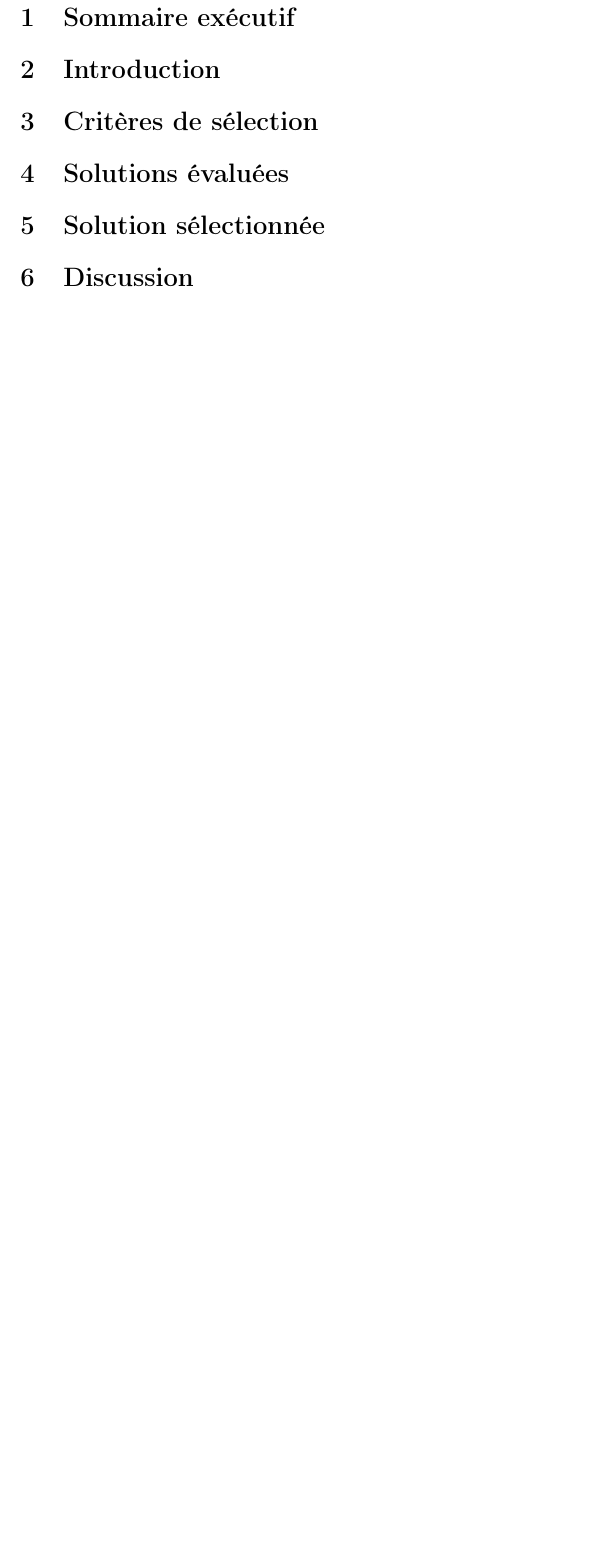
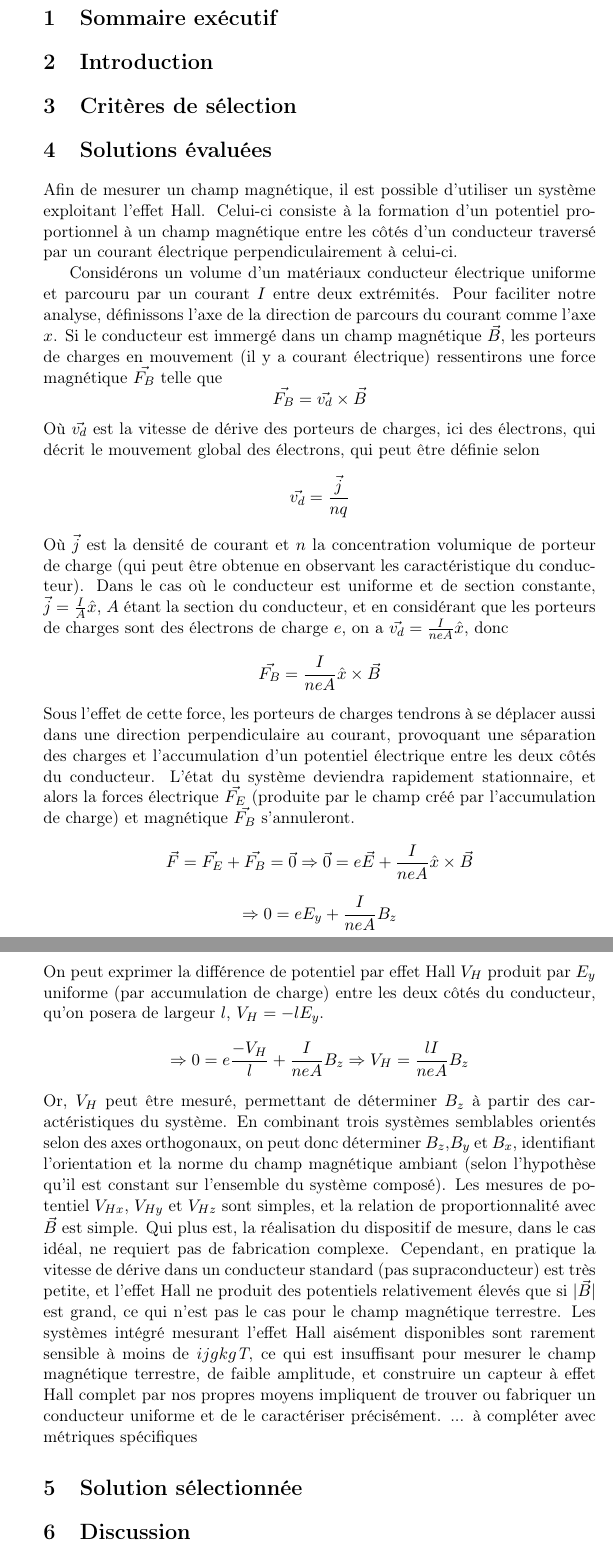
Before and after one commit to CamaradeBastien/Magnetisme_terrestre, a LaTeX document (Intention_de_projet/Intention_de_projet_main.tex, which reads Intention_de_projet/Effet_Hall_ip.tex): part of page 2 of 2 before the commit and two parts of pages 2 and 3 of 3 after it, the two joined at a grey line, cut so that both start at the same text, the shorter picture padded with empty space. Compiled offline with pdfLaTeX.

Commit message:
Ajout de la description de l'effet Hall et des limites expériemntales (à compléter avec les métriques spécifiques) modifications mineures du main

```diff
--- a/Intention_de_projet/Effet_Hall_ip.tex
+++ b/Intention_de_projet/Effet_Hall_ip.tex
@@ -15,5 +15,32 @@
 Massine Kadi, ,\\
 Félix Pelletier, }
 \begin{document}
+Afin de mesurer un champ magnétique, il est possible d'utiliser un système exploitant l'effet Hall. Celui-ci consiste à la formation d'un potentiel proportionnel à un champ magnétique entre les côtés d'un conducteur traversé par un courant électrique perpendiculairement à celui-ci.
 
+Considérons un volume d'un matériaux conducteur électrique uniforme et parcouru par un courant $I$ entre deux extrémités. Pour faciliter notre analyse, définissons l'axe de la direction de parcours du courant comme l'axe $x$. Si le conducteur est immergé dans un champ magnétique $\vec{B}$, les porteurs de charges en mouvement (il y a courant électrique) ressentirons une force magnétique $\vec{F_B}$ telle que
+\begin{equation*}
+\vec{F_B} = \vec{v_d}\times \vec{B}
+\end{equation*}
+Où $\vec{v_d}$ est la vitesse de dérive des porteurs de charges, ici des électrons, qui décrit le mouvement global des électrons, qui peut être définie selon
+\begin{equation*}
+\vec{v_d} = \frac{\vec{j}}{nq}
+\end{equation*}
+Où $\vec{j}$ est la densité de courant et $n$ la concentration volumique de porteur de charge (qui peut être obtenue en observant les caractéristique du conducteur). Dans le cas où le conducteur est uniforme et de section constante, $\vec{j}=\frac{I}{A}\hat{x}$, $A$ étant la section du conducteur, et en considérant que les porteurs de charges sont des électrons de charge $e$, on a $\vec{v_d} = \frac{I}{neA}\hat{x}$, donc
+\begin{equation*}
+\vec{F_B} = \frac{I}{neA}\hat{x}\times \vec{B}
+\end{equation*}
+Sous l'effet de cette force, les porteurs de charges tendrons à se déplacer aussi dans une direction perpendiculaire au courant, provoquant une séparation des charges et l'accumulation d'un potentiel électrique entre les deux côtés du conducteur. L'état du système deviendra rapidement stationnaire, et alors la forces électrique $\vec{F_E}$ (produite par le champ créé par l'accumulation de charge) et magnétique $\vec{F_B}$ s'annuleront.
+\begin{equation*}
+\vec{F}=\vec{F_E}+\vec{F_B}=\vec{0} \Rightarrow \vec{0}=e\vec{E}+\frac{I}{neA}\hat{x}\times \vec{B}
+\end{equation*}
+\begin{equation*}
+\Rightarrow 0=eE_y+\frac{I}{neA}B_z
+\end{equation*}
+On peut exprimer la différence de potentiel  par effet Hall $V_H$ produit par $E_y$ uniforme (par accumulation de charge) entre les deux côtés du conducteur, qu'on posera de largeur $l$, $V_H = -lE_y$.
+\begin{equation*}
+\Rightarrow 0=e\frac{-V_H}{l}+\frac{I}{neA}B_z \Rightarrow V_H = \frac{lI}{neA}B_z
+\end{equation*}
+Or, $V_H$ peut être mesuré, permettant de déterminer $B_z$ à partir des caractéristiques du système.
+En combinant trois systèmes semblables orientés selon des axes orthogonaux, on peut donc déterminer $B_z$,$B_y$ et $B_x$, identifiant l'orientation et la norme du champ magnétique ambiant (selon l'hypothèse qu'il est constant sur l'ensemble du système composé). Les mesures de potentiel $V_{Hx}$, $V_{Hy}$ et $V_{Hz}$ sont simples, et la relation de proportionnalité avec $\vec{B}$ est simple. Qui plus est, la réalisation du dispositif de mesure, dans le cas idéal, ne requiert pas de fabrication complexe.
+Cependant, en pratique la vitesse de dérive dans un conducteur standard (pas supraconducteur) est très petite, et l'effet Hall ne produit des potentiels relativement élevés que si $\vert\vec{B}\vert$ est grand, ce qui n'est pas le cas pour le champ magnétique terrestre. Les systèmes intégré mesurant l'effet Hall aisément disponibles sont rarement sensible à moins de $ijgkg \textit{T}$, ce qui est insuffisant pour mesurer le champ magnétique terrestre, de faible amplitude, et construire un capteur à effet Hall complet par nos propres moyens impliquent de trouver ou fabriquer un conducteur uniforme et de le caractériser précisément. ... à compléter avec métriques spécifiques
 \end{document}
--- a/Intention_de_projet/Intention_de_projet_main.tex
+++ b/Intention_de_projet/Intention_de_projet_main.tex
@@ -1,4 +1,4 @@
-\documentclass[12pt,a4paper]{article}
+\documentclass[11pt,a4paper]{article}
 \usepackage[utf8]{inputenc}
 %\usepackage[francais]{babel}
 \usepackage[T1]{fontenc}
```
